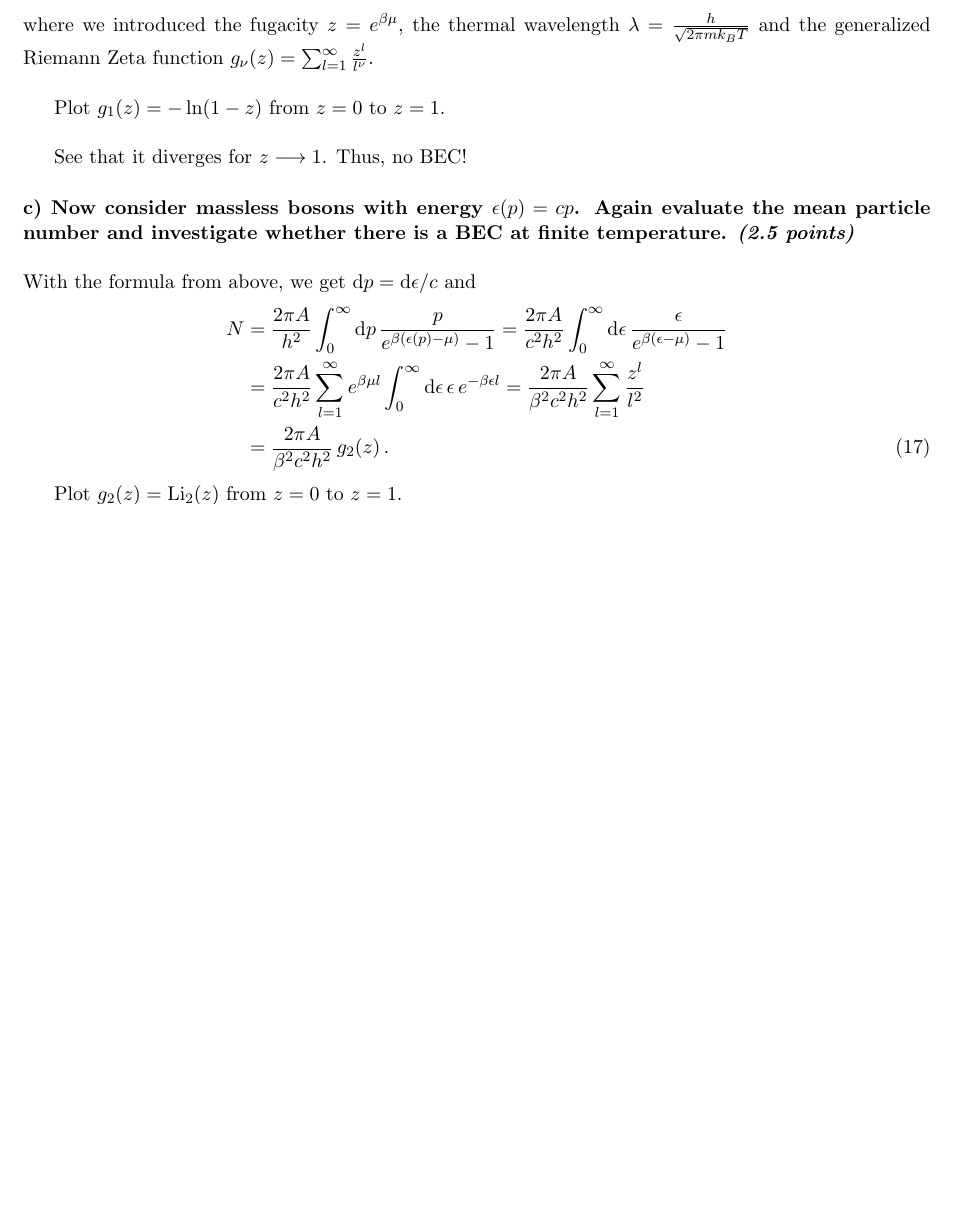
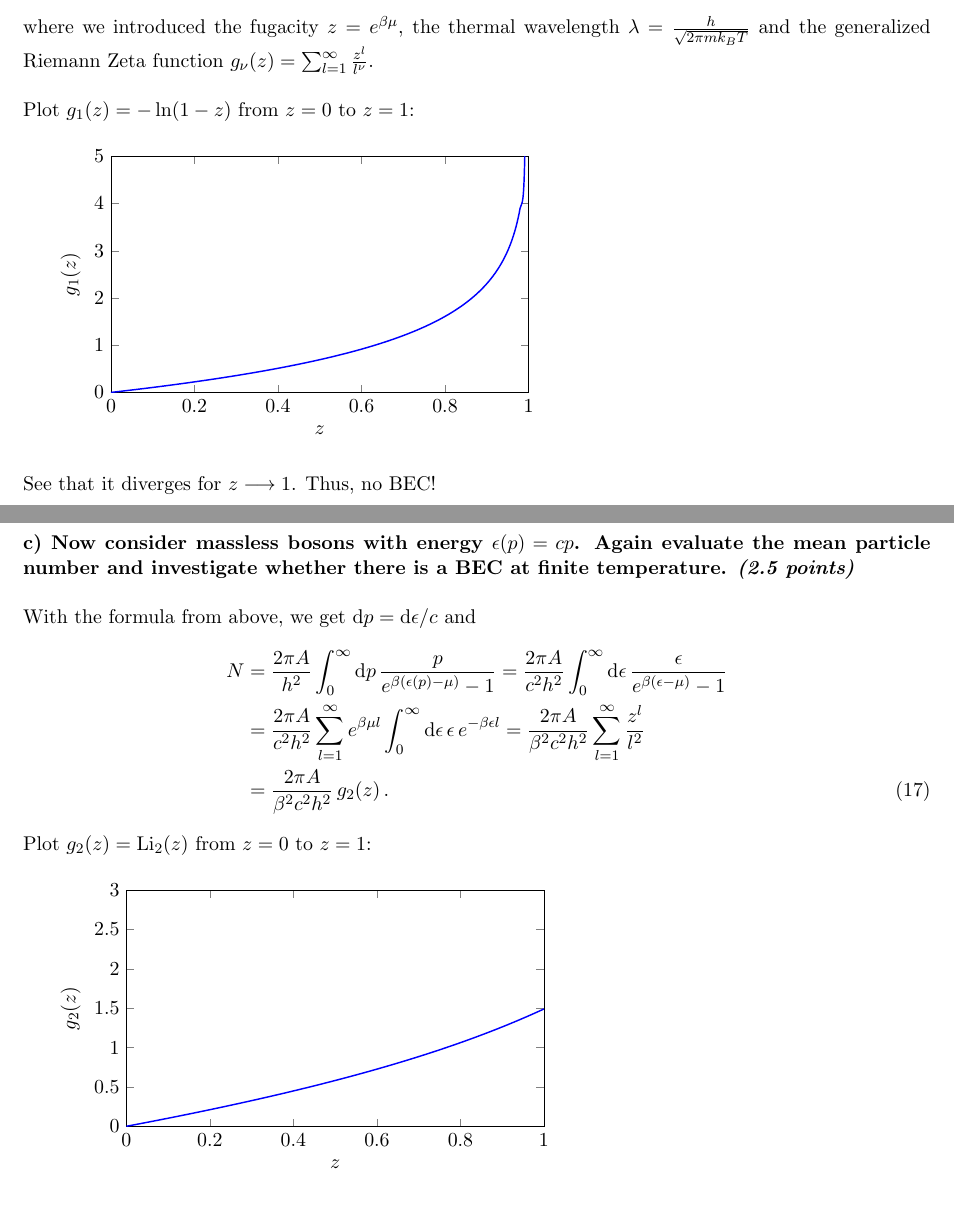
Before and after one commit to vincentmader/statistical_physics, a LaTeX document (09/ex09.tex, which reads 09/task02.tex): part of page 3 of 4 before the commit and two parts of pages 3 and 4 of 4 after it, the two joined at a grey line, cut so that both start at the same text, the shorter picture padded with empty space. Compiled offline with pdfLaTeX.

Commit message:
add graphs

```diff
--- a/09/ex09.tex
+++ b/09/ex09.tex
@@ -9,6 +9,8 @@
 \usepackage{listings}
 \usepackage{subfig}
 \usepackage{xcolor}
+\usepackage{pgfplots}
+\pgfplotsset{compat = newest}
 
 \pagestyle{fancy}
 \fancyhf{}
--- a/09/task02.tex
+++ b/09/task02.tex
@@ -33,10 +33,33 @@ With the formula from above, we get $\dd p = m \dd\epsilon / p$ and
 \end{align}
 where we introduced the fugacity $z=e^{\beta\mu}$, the thermal wavelength $\lambda=\frac{h}{\sqrt{2\pi m k_B T}}$
 and the generalized Riemann Zeta function $g_{\nu}(z)=\sum_{l=1}^{\infty}\frac{z^l}{l^{\nu}}$. \\
+\\
+Plot $g_1(z) = - \ln(1-z)$ from $z=0$ to $z=1$: \\
 
-Plot $g_1(z) = - \ln(1-z)$ from $z=0$ to $z=1$. \\
+\begin{tikzpicture}
+\begin{axis}[
+	xmin = 0, xmax = 1,
+	ymin = 0, ymax = 5.0,
+	xtick distance = 0.2,
+	ytick distance = 1.0,
+	width = 0.55\textwidth,
+	height = 0.35\textwidth,
+	xlabel = {$z$},
+	ylabel = {$g_1(z)$},]
 
+% Plot a function
+\addplot[
+	domain = 0:1,
+	samples = 100,
+	smooth,
+	thick,
+	blue,
+] {-ln(1-x)};
+\end{axis}
+\end{tikzpicture}
+\\ \\
 See that it diverges for $z \longrightarrow 1$. Thus, no BEC!
+
 
 \paragraph{c) Now consider massless bosons with energy $\epsilon(p)=cp$.
 	Again evaluate the mean particle number and investigate whether there is a
@@ -52,6 +75,26 @@ With the formula from above, we get $\dd p = \dd\epsilon / c$ and
 	= \frac{2\pi A}{\beta^2 c^2 h^2} \sum_{l=1}^{\infty} \frac{z^l}{l^2} \notag \\
 	&= \frac{2\pi A}{\beta^2 c^2 h^2} \, g_2(z) \,.
 \end{align}
+Plot $g_2(z) = \text{Li}_2(z)$ from $z=0$ to $z=1$: \\
 
-Plot $g_2(z) = \text{Li}_2(z)$ from $z=0$ to $z=1$. \\
+\begin{tikzpicture}
+\begin{axis}[
+	xmin = 0, xmax = 1,
+	ymin = 0, ymax = 3.0,
+	xtick distance = 0.2,
+	ytick distance = 0.5,
+	width = 0.55\textwidth,
+	height = 0.35\textwidth,
+	xlabel = {$z$},
+	ylabel = {$g_2(z)$},]
 
+% Plot a function
+\addplot[
+	domain = 0:1,
+	samples = 100,
+	smooth,
+	thick,
+	blue,
+] {x+x*x/4+x*x*x/9+x*x*x*x/16+x*x*x*x*x/25+x*x*x*x*x*x/36};
+\end{axis}
+\end{tikzpicture}
```
Also changed, not shown: 09/task02.tex (4 more changed lines).
